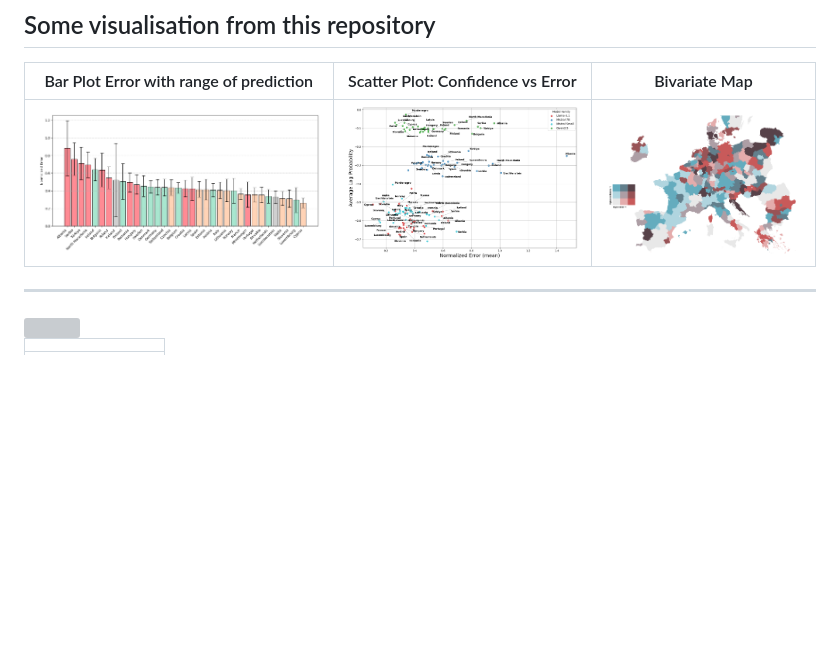
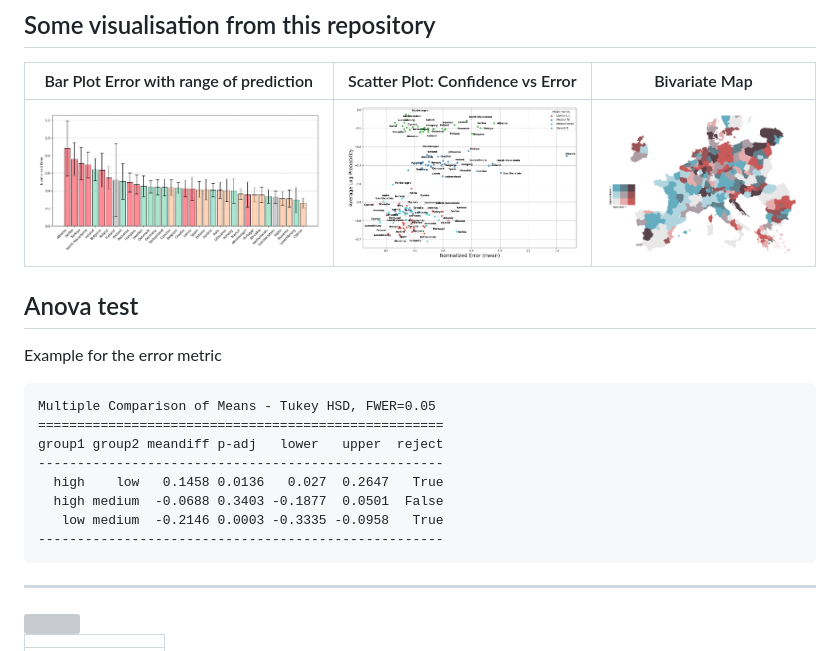
Before and after one commit to remydecoupes/Geo-MISSED, a Markdown page: README.md, the part around the change. GitHub-like rendering; blank space fills up the shorter version; grey boxes are pictures that could not be loaded.

Commit message:
add an anova results as example

````diff
--- a/README.md
+++ b/README.md
@@ -73,6 +73,20 @@ chmod u+X 3_run_all_transformers_models.sh
 | ![](figs/barplot_error_with_deviation.png)             | ![](figs/scatter_plot_global_picture.png)         | ![](figs/bivariate_llama-70B_poverty.png)      |
 
 
+## Anova test
+
+Example for the error metric
+```{bash}
+Multiple Comparison of Means - Tukey HSD, FWER=0.05
+====================================================
+group1 group2 meandiff p-adj   lower   upper  reject
+----------------------------------------------------
+  high    low   0.1458 0.0136   0.027  0.2647   True
+  high medium  -0.0688 0.3403 -0.1877  0.0501  False
+   low medium  -0.2146 0.0003 -0.3335 -0.0958   True
+----------------------------------------------------
+```
+
 -------
 <img align="left" src="https://www.umr-tetis.fr/images/logo-header-tetis.png">
 
````
